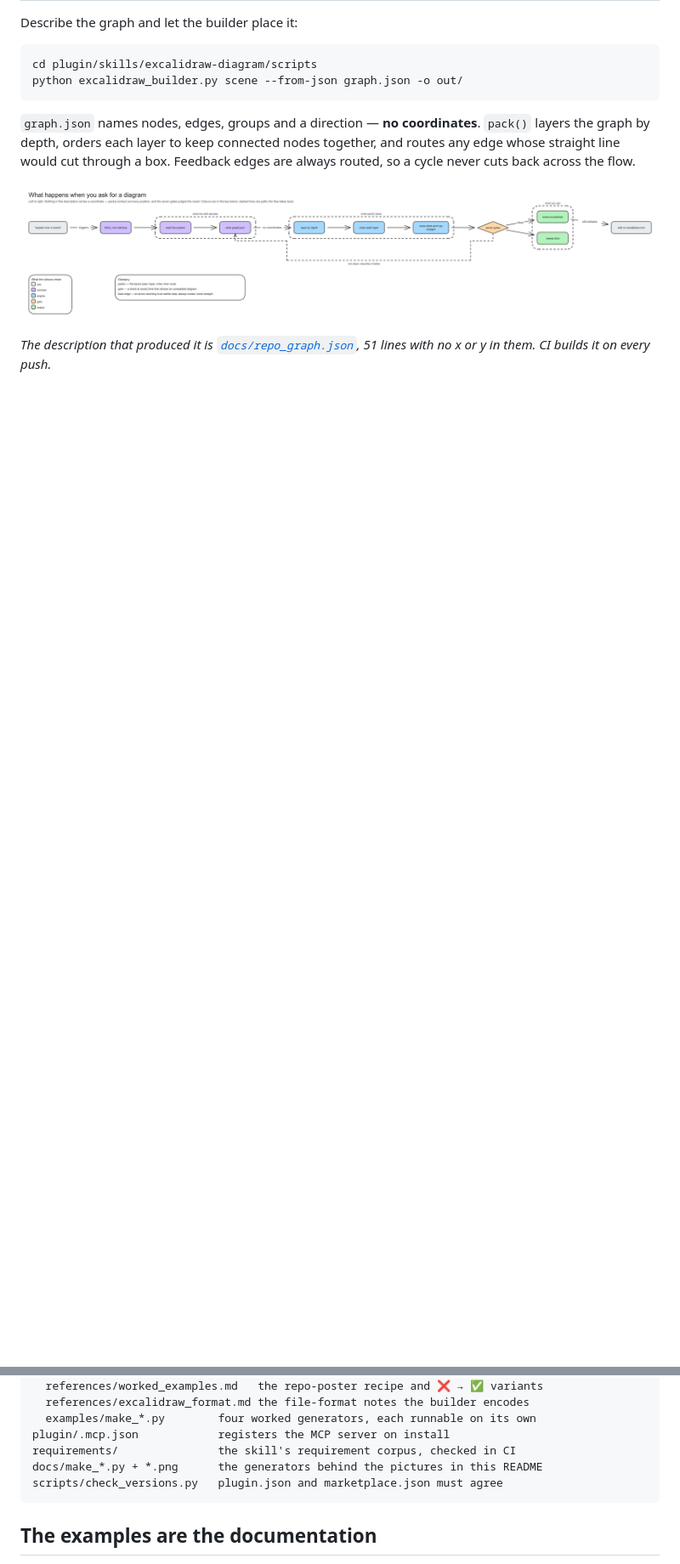
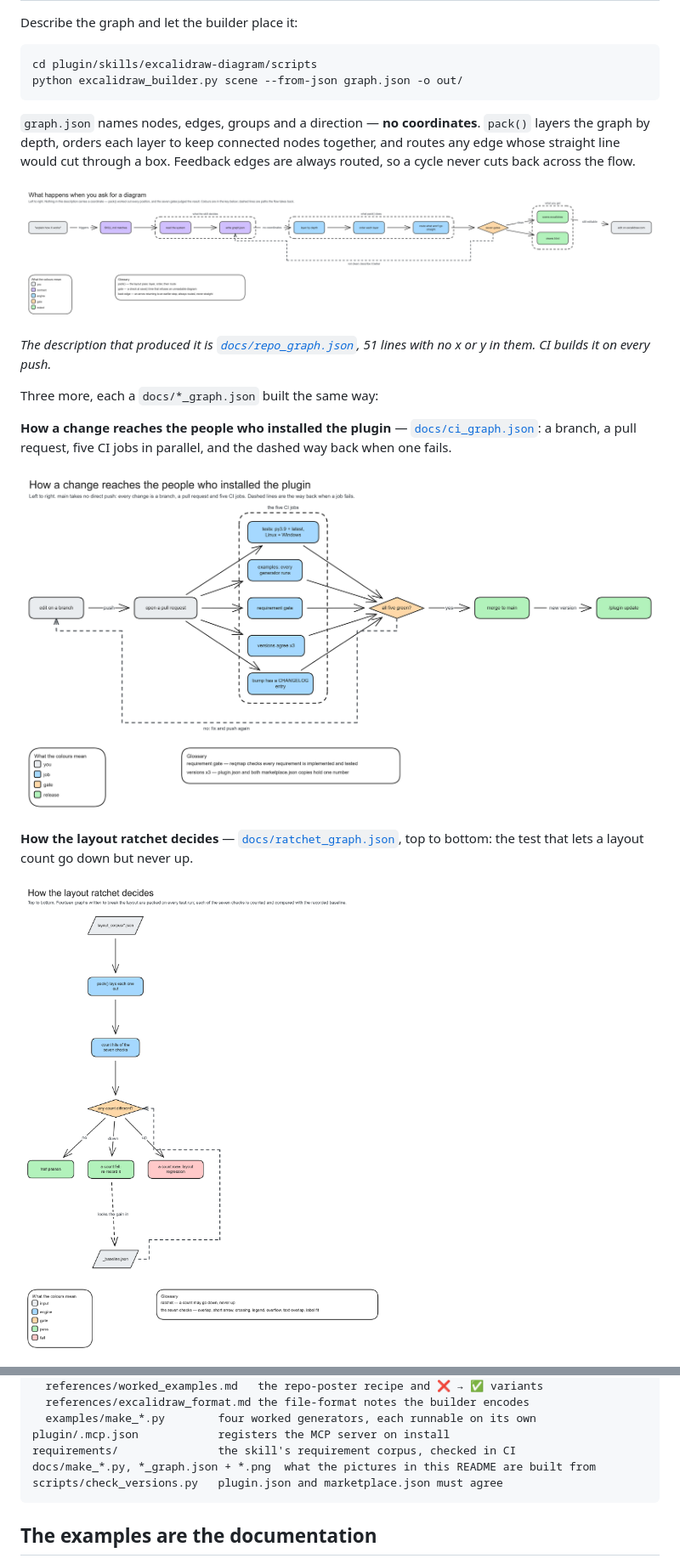
Before and after one commit to alxmax/excalidraw-diagram, a Markdown page: README.md, 2 parts joined by grey strips. Shown at 85% size. Drawn GitHub-style; pictures changed too: docs/ci_flow.png (added), docs/layout_ratchet.png (added); blank space fills up the shorter version.

````diff
--- a/README.md
+++ b/README.md
@@ -48,3 +48,18 @@ Feedback edges are always routed, so a cycle never cuts back across the flow.
 
 *The description that produced it is [`docs/repo_graph.json`](docs/repo_graph.json),
 51 lines with no x or y in them. CI builds it on every push.*
+
+Three more, each a `docs/*_graph.json` built the same way:
+
+**How a change reaches the people who installed the plugin** —
+[`docs/ci_graph.json`](docs/ci_graph.json): a branch, a pull request, five CI jobs in
+parallel, and the dashed way back when one fails.
+
+![Branch, pull request, five CI jobs, merge](docs/ci_flow.png)
+
+**How the layout ratchet decides** —
+[`docs/ratchet_graph.json`](docs/ratchet_graph.json), top to bottom: the test that lets
+a layout count go down but never up.
+
+![The layout ratchet](docs/layout_ratchet.png)
+
@@ -120,7 +153,7 @@ plugin/skills/excalidraw-diagram/
   examples/make_*.py        four worked generators, each runnable on its own
 plugin/.mcp.json            registers the MCP server on install
 requirements/               the skill's requirement corpus, checked in CI
-docs/make_*.py + *.png      the generators behind the pictures in this README
+docs/make_*.py, *_graph.json + *.png  what the pictures in this README are built from
 scripts/check_versions.py   plugin.json and marketplace.json must agree
 ```
 
````
Also changed, not shown: other parts of README.md (+18 -0 lines), docs/mermaid_checkout.png (added), 4 other files.
